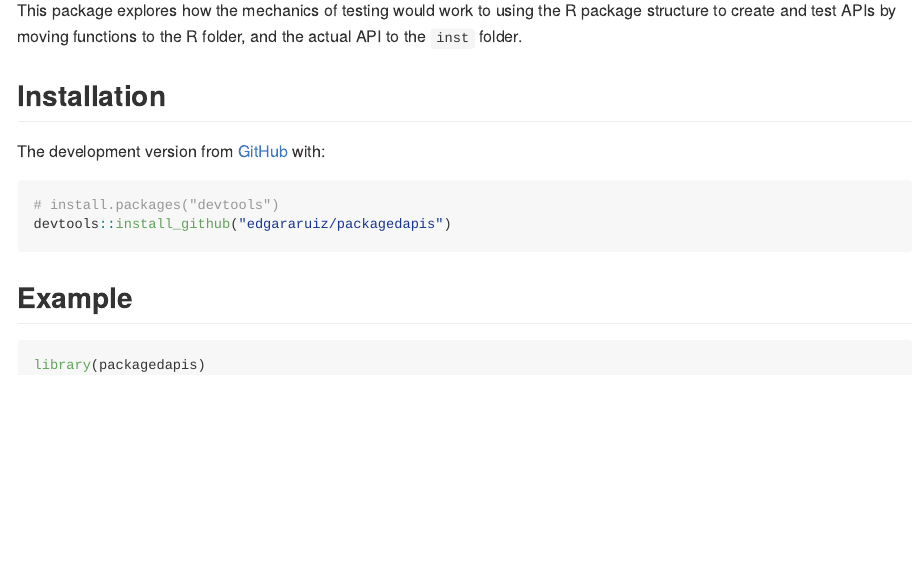
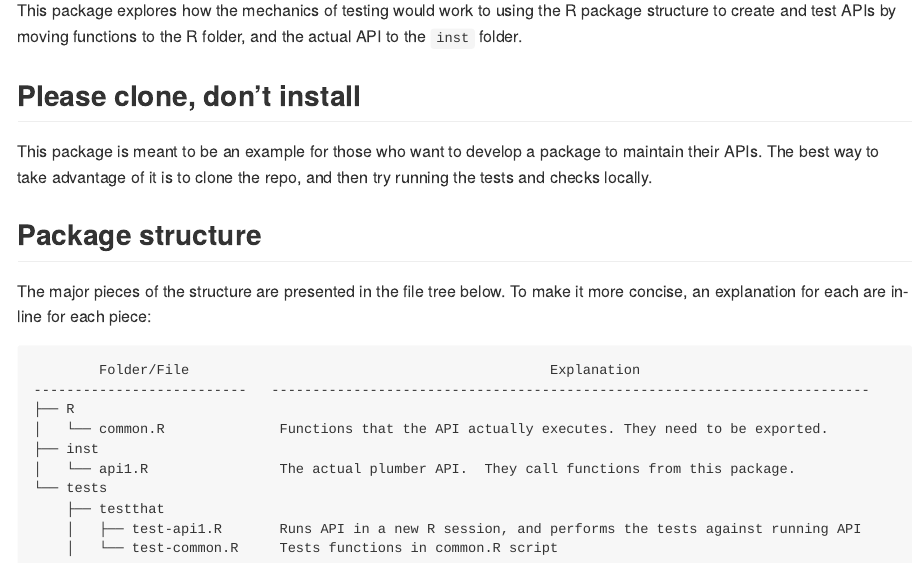
Before and after one commit to edgararuiz/packagedapis, an R Markdown document (README.Rmd): the page in a window 1100 px wide, from 110 px down. The pictures show the output file README.md that the author committed with the source, drawn offline in the style of GitHub.

Commit message:
Updates README

````diff
--- a/README.Rmd
+++ b/README.Rmd
@@ -20,20 +20,27 @@ knitr::opts_chunk$set(
 
 This package explores how the mechanics of testing would work to using the R package structure to create and test APIs by moving functions to the R folder, and the actual API to the `inst` folder.
 
-## Installation
+## Please clone, don't install
 
-The development version from [GitHub](https://github.com/) with:
+This package is meant to be an example for those who want to develop a package to maintain their APIs.  The best way to take advantage of it is to clone the repo, and then try running the tests and checks locally.
 
-``` r
-# install.packages("devtools")
-devtools::install_github("edgararuiz/packagedapis")
+## Package structure
+
+```{r, eval = FALSE, include = FALSE}
+fs::dir_tree()
 ```
 
-## Example
-
-
-
-```{r}
-library(packagedapis)
+The major pieces of the structure are presented in the file tree below.  To make it more concise, an explanation for each are in-line for each piece:
 
 ```
+        Folder/File                                            Explanation
+--------------------------   -------------------------------------------------------------------------
+├── R
+│   └── common.R              Functions that the API actually executes. They need to be exported.
+├── inst
+│   └── api1.R                The actual plumber API.  They call functions from this package.
+└── tests
+    ├── testthat
+    │   ├── test-api1.R       Runs API in a new R session, and performs the tests against running API
+    │   └── test-common.R     Tests functions in common.R script
+```
````
Also changed, not shown: README.md.
